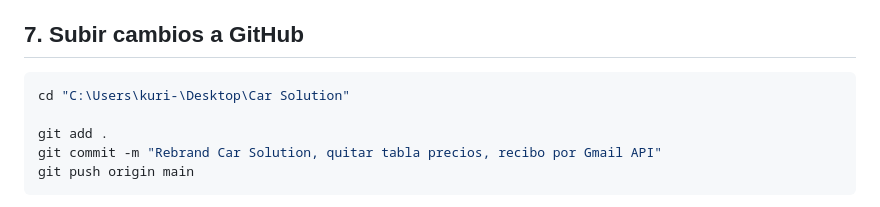
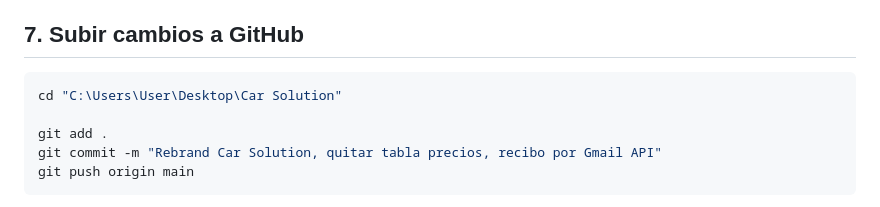
Before and after one commit to carsolutionutc/car-solution, a Markdown page: README.md, the part around the change. Rendered like a GitHub page.

````diff
--- a/README.md
+++ b/README.md
@@ -131,7 +131,7 @@ Agrega las mismas variables Gmail en **Environment** del servicio (marca como Se
 ## 7. Subir cambios a GitHub
 
 ```powershell
-cd "C:\Users\kuri-\Desktop\Car Solution"
+cd "C:\Users\User\Desktop\Car Solution"
 
 git add .
 git commit -m "Rebrand Car Solution, quitar tabla precios, recibo por Gmail API"
````
